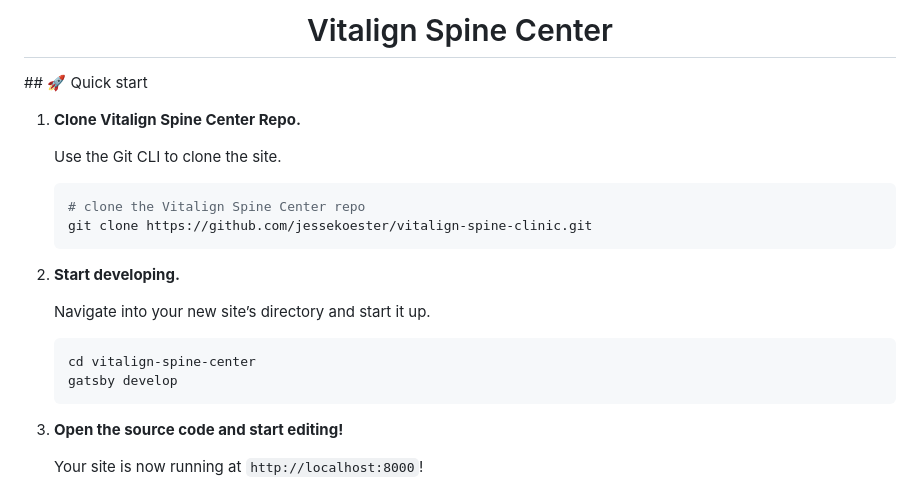
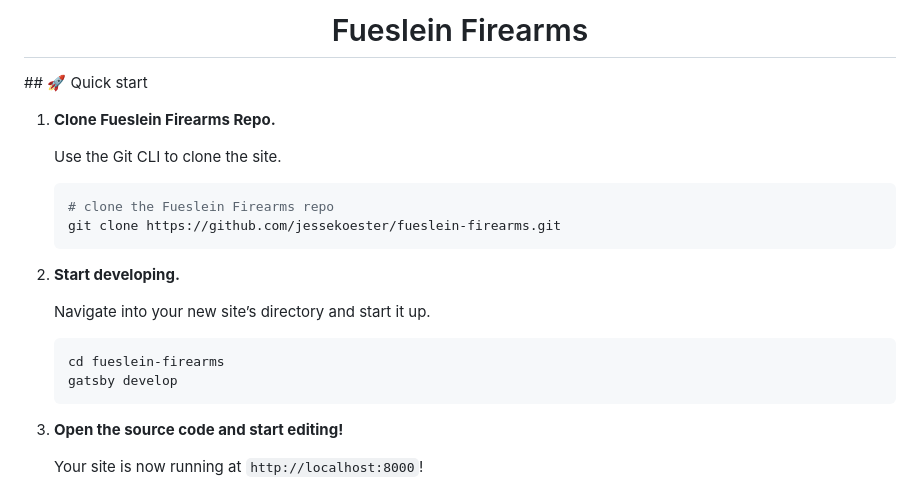
Before and after one commit to jessekoester/fueslein-firearms, a Markdown page: README.md, the part around the change. Rendered like a GitHub page.

````diff
--- a/README.md
+++ b/README.md
@@ -1,16 +1,16 @@
 <!-- AUTO-GENERATED-CONTENT:START (STARTER) -->
 <h1 align="center">
-  Vitalign Spine Center
+  Fueslein Firearms
 </h1>
 ## 🚀 Quick start
 
-1.  **Clone Vitalign Spine Center Repo.**
+1.  **Clone Fueslein Firearms Repo.**
 
     Use the Git CLI to clone the site.
 
     ```shell
-    # clone the Vitalign Spine Center repo
-    git clone https://github.com/jessekoester/vitalign-spine-clinic.git
+    # clone the Fueslein Firearms repo
+    git clone https://github.com/jessekoester/fueslein-firearms.git
     ```
 
 1.  **Start developing.**
@@ -18,7 +18,7 @@
     Navigate into your new site’s directory and start it up.
 
     ```shell
-    cd vitalign-spine-center
+    cd fueslein-firearms
     gatsby develop
     ```
 
````
